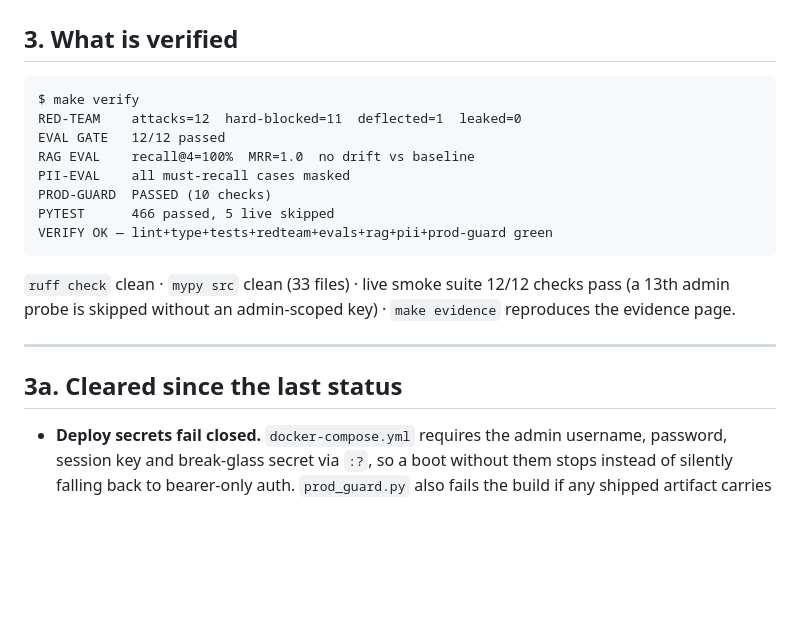
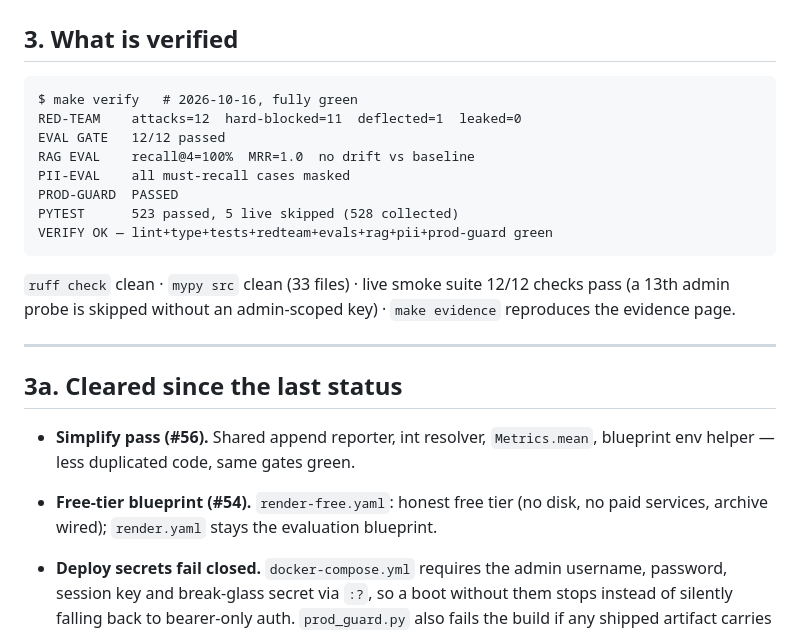
Before and after one commit to dgexplores/aegis-gateway, a Markdown page: STATUS.md, the part around one of its changes. Rendered like a GitHub page; blank space fills up the shorter version.

Commit message:
docs: refresh STATUS verified numbers (523 passed, 5 skipped) + cleared-since #54 #56

````diff
--- a/STATUS.md
+++ b/STATUS.md
@@ -142,13 +142,13 @@ tamper-evident chain and per-tenant documents. **Nothing surfaced any of it.**
 ## 3. What is verified
 
 ```
-$ make verify
+$ make verify   # 2026-10-16, fully green
 RED-TEAM    attacks=12  hard-blocked=11  deflected=1  leaked=0
 EVAL GATE   12/12 passed
 RAG EVAL    recall@4=100%  MRR=1.0  no drift vs baseline
 PII-EVAL    all must-recall cases masked
-PROD-GUARD  PASSED (10 checks)
-PYTEST      466 passed, 5 live skipped
+PROD-GUARD  PASSED
+PYTEST      523 passed, 5 live skipped (528 collected)
 VERIFY OK — lint+type+tests+redteam+evals+rag+pii+prod-guard green
 ```
 
@@ -159,6 +159,9 @@ pass (a 13th admin probe is skipped without an admin-scoped key) ·
 ---
 
 ## 3a. Cleared since the last status
+
+- **Simplify pass (#56).** Shared append reporter, int resolver, `Metrics.mean`, blueprint env helper — less duplicated code, same gates green.
+- **Free-tier blueprint (#54).** `render-free.yaml`: honest free tier (no disk, no paid services, archive wired); `render.yaml` stays the evaluation blueprint.
 
 - **Deploy secrets fail closed.** `docker-compose.yml` requires the admin
   username, password, session key and break-glass secret via `:?`, so a boot
````
Also changed, not shown: other parts of STATUS.md (+1 -1 lines).
